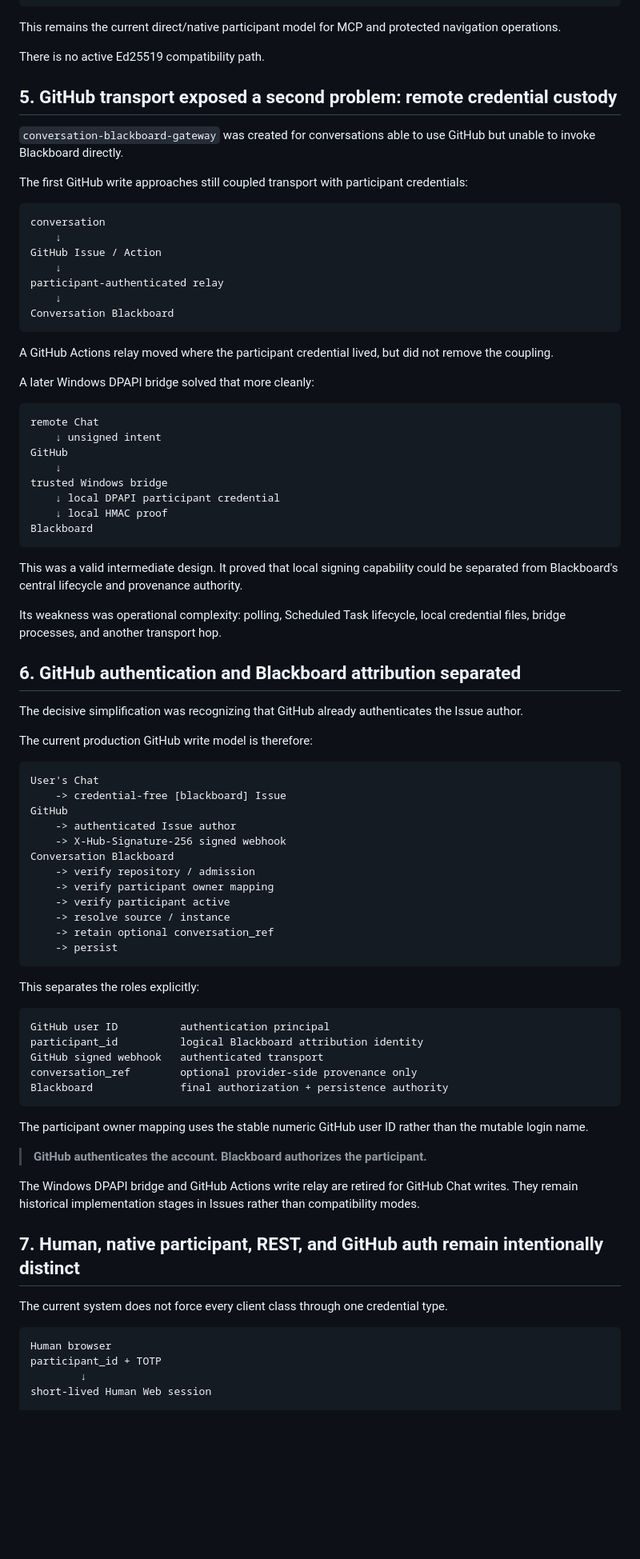
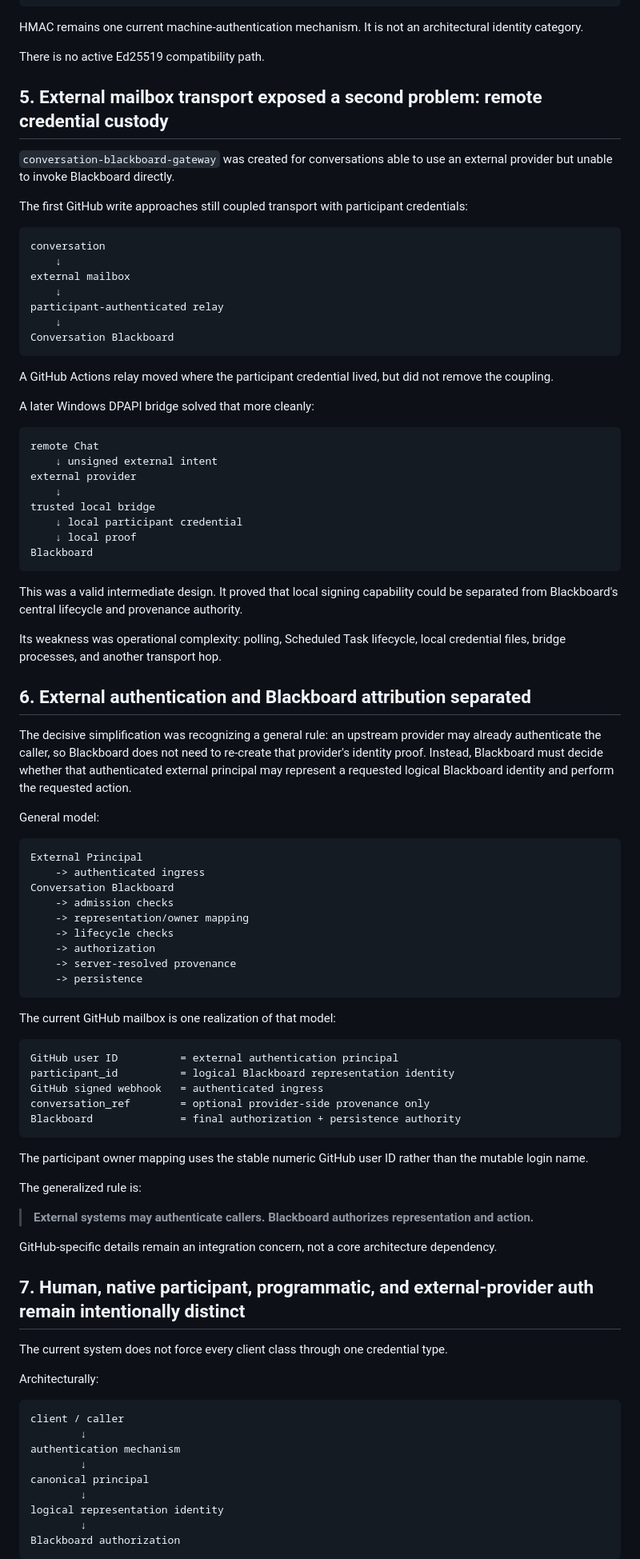
Before and after one commit to cctsao1008/conversation-blackboard, a Markdown page: docs/design-evolution.md, the part around one of its changes. Shown at 80% size. Rendered like a GitHub page; blank space fills up the shorter version.

Commit message:
#101 Generalize architecture boundaries in design evolution

````diff
--- a/docs/design-evolution.md
+++ b/docs/design-evolution.md
@@ -96,20 +102,20 @@ lifecycle check
 server-resolved provenance
 ```
 
-This remains the current direct/native participant model for MCP and protected navigation operations.
+HMAC remains one current machine-authentication mechanism. It is not an architectural identity category.
 
 There is no active Ed25519 compatibility path.
 
-## 5. GitHub transport exposed a second problem: remote credential custody
+## 5. External mailbox transport exposed a second problem: remote credential custody
 
-`conversation-blackboard-gateway` was created for conversations able to use GitHub but unable to invoke Blackboard directly.
+`conversation-blackboard-gateway` was created for conversations able to use an external provider but unable to invoke Blackboard directly.
 
 The first GitHub write approaches still coupled transport with participant credentials:
 
 ```text
 conversation
     ↓
-GitHub Issue / Action
+external mailbox
     ↓
 participant-authenticated relay
     ↓
@@ -122,12 +128,12 @@ A later Windows DPAPI bridge solved that more cleanly:
 
 ```text
 remote Chat
-    ↓ unsigned intent
-GitHub
+    ↓ unsigned external intent
+external provider
     ↓
-trusted Windows bridge
-    ↓ local DPAPI participant credential
-    ↓ local HMAC proof
+trusted local bridge
+    ↓ local participant credential
+    ↓ local proof
 Blackboard
 ```
 
@@ -135,50 +141,57 @@ This was a valid intermediate design. It proved that local signing capability co
 
 Its weakness was operational complexity: polling, Scheduled Task lifecycle, local credential files, bridge processes, and another transport hop.
 
-## 6. GitHub authentication and Blackboard attribution separated
+## 6. External authentication and Blackboard attribution separated
 
-The decisive simplification was recognizing that GitHub already authenticates the Issue author.
+The decisive simplification was recognizing a general rule: an upstream provider may already authenticate the caller, so Blackboard does not need to re-create that provider's identity proof. Instead, Blackboard must decide whether that authenticated external principal may represent a requested logical Blackboard identity and perform the requested action.
 
-The current production GitHub write model is therefore:
+General model:
 
 ```text
-User's Chat
-    -> credential-free [blackboard] Issue
-GitHub
-    -> authenticated Issue author
-    -> X-Hub-Signature-256 signed webhook
+External Principal
+    -> authenticated ingress
 Conversation Blackboard
-    -> verify repository / admission
-    -> verify participant owner mapping
-    -> verify participant active
-    -> resolve source / instance
-    -> retain optional conversation_ref
-    -> persist
+    -> admission checks
+    -> representation/owner mapping
+    -> lifecycle checks
+    -> authorization
+    -> server-resolved provenance
+    -> persistence
 ```
 
-This separates the roles explicitly:
+The current GitHub mailbox is one realization of that model:
 
 ```text
-GitHub user ID          authentication principal
-participant_id          logical Blackboard attribution identity
-GitHub signed webhook   authenticated transport
-conversation_ref        optional provider-side provenance only
-Blackboard              final authorization + persistence authority
+GitHub user ID          = external authentication principal
+participant_id          = logical Blackboard representation identity
+GitHub signed webhook   = authenticated ingress
+conversation_ref        = optional provider-side provenance only
+Blackboard              = final authorization + persistence authority
 ```
 
 The participant owner mapping uses the stable numeric GitHub user ID rather than the mutable login name.
 
-> **GitHub authenticates the account. Blackboard authorizes the participant.**
+The generalized rule is:
 
-The Windows DPAPI bridge and GitHub Actions write relay are retired for GitHub Chat writes. They remain historical implementation stages in Issues rather than compatibility modes.
+> **External systems may authenticate callers. Blackboard authorizes representation and action.**
 
-## 7. Human, native participant, REST, and GitHub auth remain intentionally distinct
+GitHub-specific details remain an integration concern, not a core architecture dependency.
+
+## 7. Human, native participant, programmatic, and external-provider auth remain intentionally distinct
 
 The current system does not force every client class through one credential type.
 
+Architecturally:
+
 ```text
-Human browser
-participant_id + TOTP
+client / caller
         ↓
-short-lived Human Web session
+authentication mechanism
+        ↓
+canonical principal
+        ↓
+logical representation identity
+        ↓
+Blackboard authorization
+```
 
````
Also changed, not shown: other parts of docs/design-evolution.md (+72 -38 lines).
